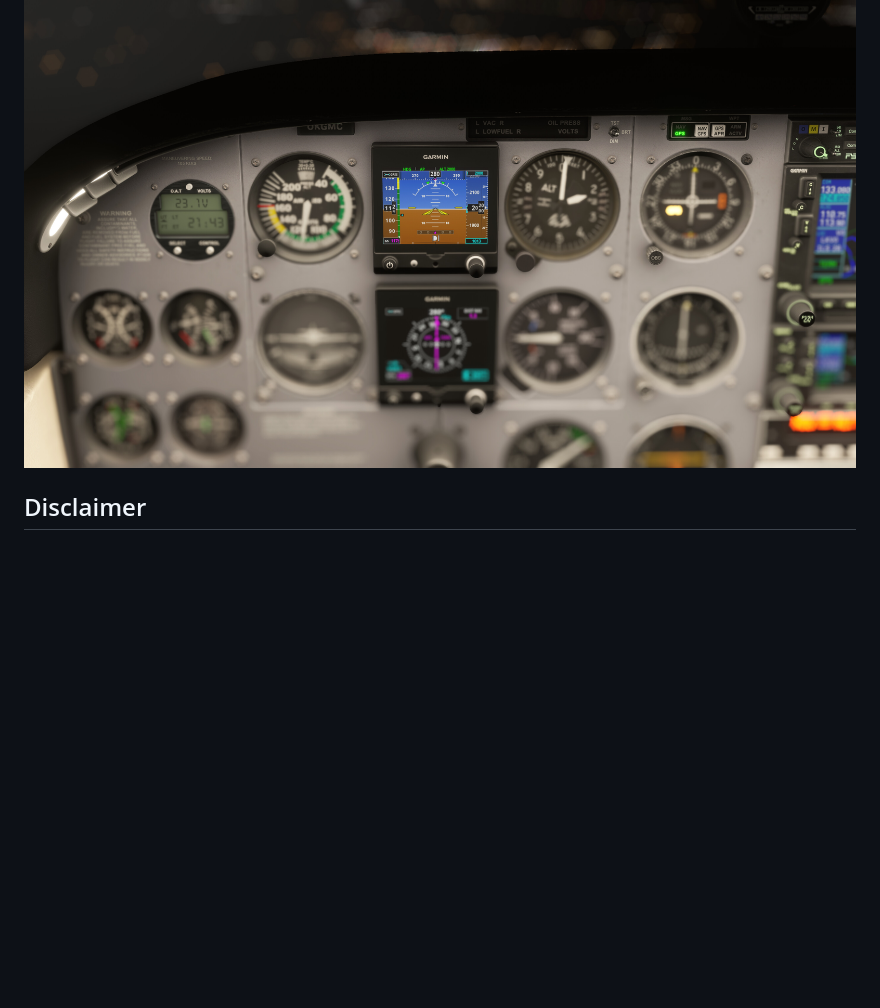
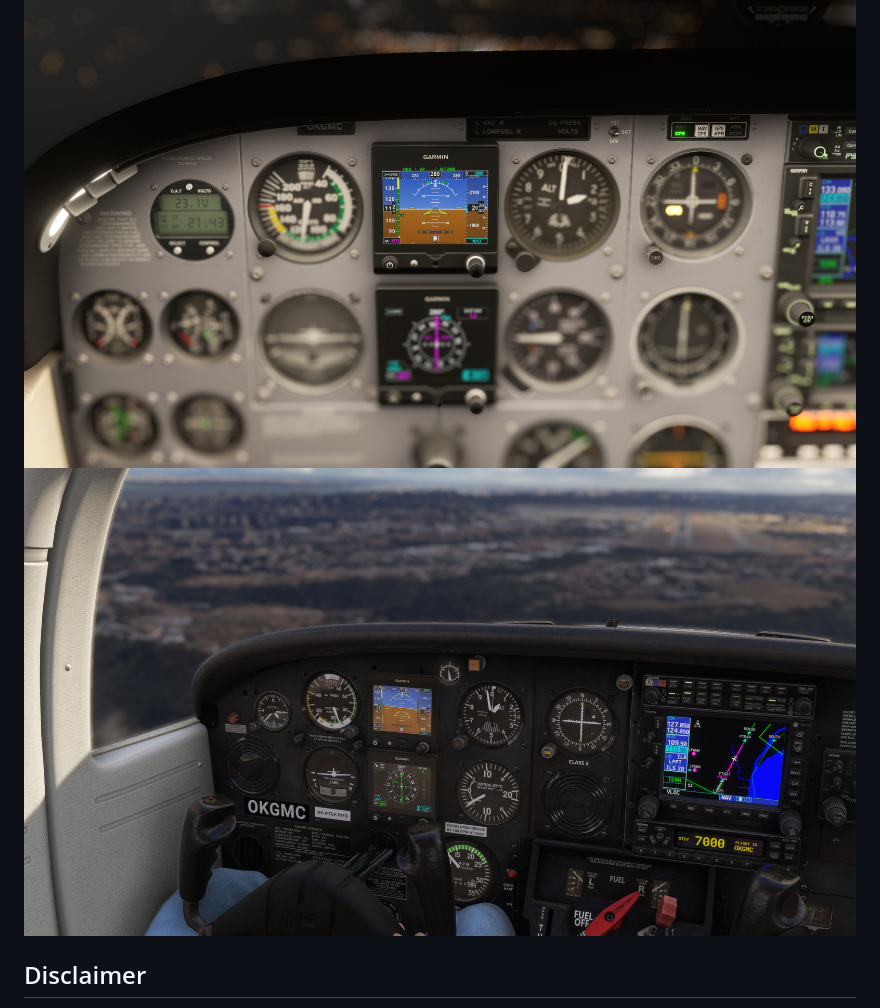
Before and after one commit to johnygomez/msfs-garmin-g5-ifr, a Markdown page: README.md, the part around the change. Rendered like a GitHub page; pictures changed too: images/img10.jpg (added); blank space fills up the shorter version.

Commit message:
docs: 📝 add screenshot of the new functionality

```diff
--- a/README.md
+++ b/README.md
@@ -36,6 +36,7 @@ The project was switched to TypeScript and modern tooling, keeping the Rollup bu
   <img src="images/img7.jpg" width="16.5%" />
   <img src="images/img8.jpg" width="16.5%" />
   <img src="images/img9.jpg" width="16.5%" />
+  <img src="images/img10.jpg" width="16.5%" />
 </div>
 
 ## Disclaimer
```
